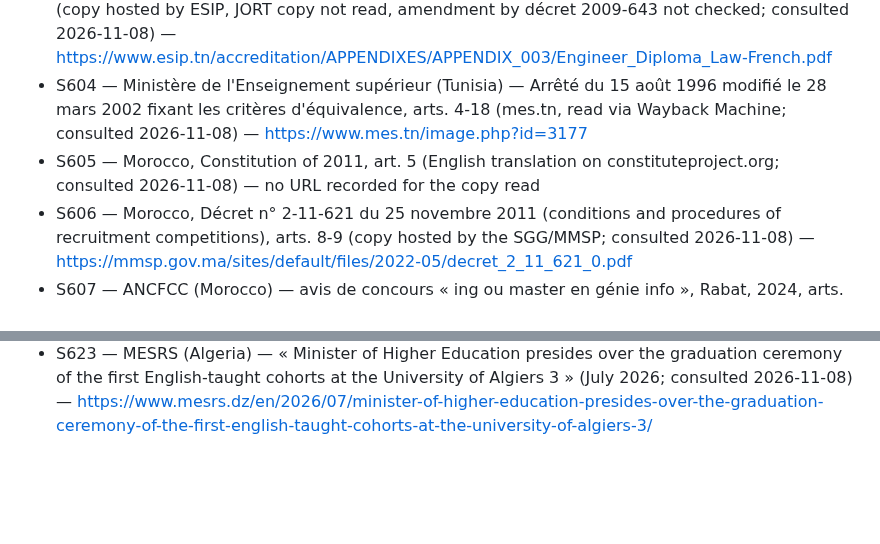
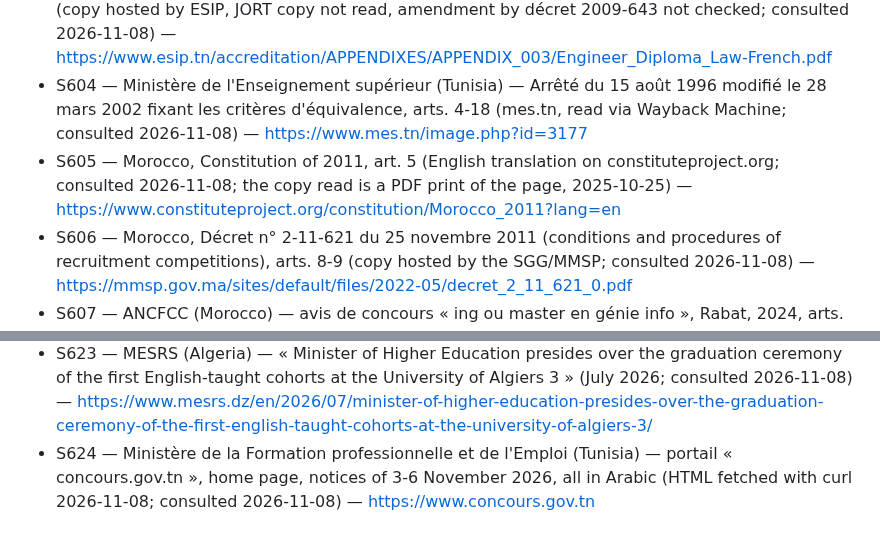
Before and after one commit to EmileBrunelle/vitae-agent-skill, a Markdown page: docs/sources.md, 2 parts joined by grey strips. Rendered like a GitHub page; blank space fills up the shorter version.

Commit message:
Maghreb: S624 for concours.gov.tn, S605 URL
Co-Authored-By: Claude Opus 5.5 <noreply@anthropic.com>

```diff
--- a/docs/sources.md
+++ b/docs/sources.md
@@ -673,7 +673,7 @@ Snapshot of the URLs behind the citations in `references/`, verified around 2026
 - S602 — Tunisia, Décret n° 2013-47 du 4 janvier 2013 (diplôme national de doctorat), JORT n° 4, 11 janvier 2013, art. 2 (copy hosted by SupCom, JORT copy not read; consulted 2026-11-08) — https://supcom.tn/storage/app/public/documents/January2024/jD79y7l3wHFpdyrMHv8F.pdf
 - S603 — Tunisia, Décret n° 95-2602 du 25 décembre 1995 (diplôme national d'ingénieur), art. 3 (copy hosted by ESIP, JORT copy not read, amendment by décret 2009-643 not checked; consulted 2026-11-08) — https://www.esip.tn/accreditation/APPENDIXES/APPENDIX_003/Engineer_Diploma_Law-French.pdf
 - S604 — Ministère de l'Enseignement supérieur (Tunisia) — Arrêté du 15 août 1996 modifié le 28 mars 2002 fixant les critères d'équivalence, arts. 4-18 (mes.tn, read via Wayback Machine; consulted 2026-11-08) — https://www.mes.tn/image.php?id=3177
-- S605 — Morocco, Constitution of 2011, art. 5 (English translation on constituteproject.org; consulted 2026-11-08) — no URL recorded for the copy read
+- S605 — Morocco, Constitution of 2011, art. 5 (English translation on constituteproject.org; consulted 2026-11-08; the copy read is a PDF print of the page, 2025-10-25) — https://www.constituteproject.org/constitution/Morocco_2011?lang=en
 - S606 — Morocco, Décret n° 2-11-621 du 25 novembre 2011 (conditions and procedures of recruitment competitions), arts. 8-9 (copy hosted by the SGG/MMSP; consulted 2026-11-08) — https://mmsp.gov.ma/sites/default/files/2022-05/decret_2_11_621_0.pdf
 - S607 — ANCFCC (Morocco) — avis de concours « ing ou master en génie info », Rabat, 2024, arts. 4-5 (consulted 2026-11-08) — https://ancfcc.gov.ma/media/33237/ing-ou-master-en-génie-info.pdf
 - S608 — Jobsquare.ma — « Comment rédiger un CV au Maroc : guide complet et exemples » (published 2026-07-08, modified 2026-10-29; consulted 2026-11-08) — https://www.jobsquare.ma/blog/rediger-cv-maroc-guide-2026/
@@ -692,3 +692,4 @@ Snapshot of the URLs behind the citations in `references/`, verified around 2026
 - S621 — JORADP (Algeria) — Décret exécutif n° 08-265 du 19 août 2008 (licence, master, doctorat), JORADP n° 48, 24 août 2008, arts. 12, 13, 19, 20 (amendments not checked; consulted 2026-11-08) — https://www.joradp.dz/FTP/JO-FRANCAIS/2008/F2008048.pdf
 - S622 — MESRS (Algeria) — « M. Kamel Baddari … affirme l'apport du secteur dans l'exécution des instructions du Président de la République » (radio forum of 10 February 2025; consulted 2026-11-08) — https://www.mesrs.dz/fr/2025/02/m-kamel-baddari-ministre-de-lenseignement-superieur-et-de-la-recherche-scientifique-affirme-lapport-du-secteur-dans-lexecution-des-instructions-du-president-de-la-republi/
 - S623 — MESRS (Algeria) — « Minister of Higher Education presides over the graduation ceremony of the first English-taught cohorts at the University of Algiers 3 » (July 2026; consulted 2026-11-08) — https://www.mesrs.dz/en/2026/07/minister-of-higher-education-presides-over-the-graduation-ceremony-of-the-first-english-taught-cohorts-at-the-university-of-algiers-3/
+- S624 — Ministère de la Formation professionnelle et de l'Emploi (Tunisia) — portail « concours.gov.tn », home page, notices of 3-6 November 2026, all in Arabic (HTML fetched with curl 2026-11-08; consulted 2026-11-08) — https://www.concours.gov.tn
```
Also changed, not shown: CHANGELOG.md (+1 -1 lines), 1 other file.
